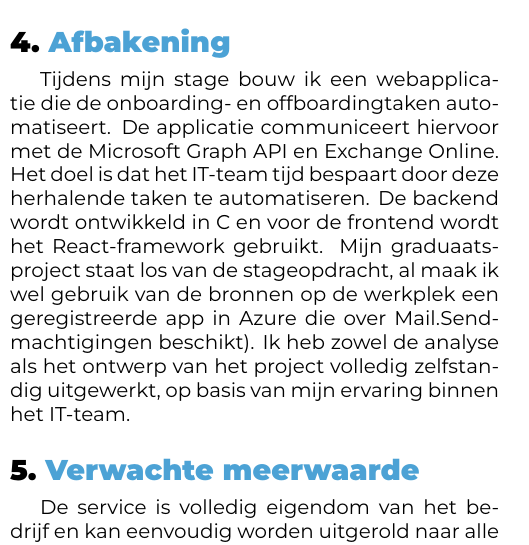
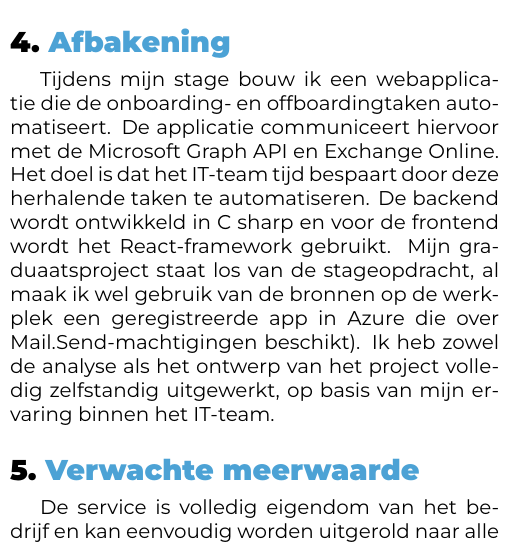
Before and after one commit to zaheralshikhkheder/GraduaatProject, a LaTeX document (voorstel/voorstel.tex, which reads voorstel/voorstel-inhoud.tex): part of one column of page 1 of 2, cut so that both start at the same text. Compiled offline with XeLaTeX.

Commit message:
Fix spelling of 'C#' in project description
Corrected the spelling of 'C#' to 'C sharp' in the project description.

```diff
--- a/voorstel/voorstel-inhoud.tex
+++ b/voorstel/voorstel-inhoud.tex
@@ -73,7 +73,7 @@ De service gaat geen persoonsgegevens verwerken, die gaat enkel de naam van de g
 % Toets voor jezelf: welke analyse en welk ontwerp maak jij zelf? Kan je daar
 % niets over schrijven, dan heb je een taak en geen project.
 
-Tijdens mijn stage bouw ik een webapplicatie die de onboarding- en offboardingtaken automatiseert. De applicatie communiceert hiervoor met de Microsoft Graph API en Exchange Online. Het doel is dat het IT-team tijd bespaart door deze herhalende taken te automatiseren. De backend wordt ontwikkeld in C# en voor de frontend wordt het React-framework gebruikt. Mijn graduaatsproject staat los van de stageopdracht, al maak ik wel gebruik van de bronnen op de werkplek een geregistreerde app in Azure die over Mail.Send-machtigingen beschikt).
+Tijdens mijn stage bouw ik een webapplicatie die de onboarding- en offboardingtaken automatiseert. De applicatie communiceert hiervoor met de Microsoft Graph API en Exchange Online. Het doel is dat het IT-team tijd bespaart door deze herhalende taken te automatiseren. De backend wordt ontwikkeld in C sharp en voor de frontend wordt het React-framework gebruikt. Mijn graduaatsproject staat los van de stageopdracht, al maak ik wel gebruik van de bronnen op de werkplek een geregistreerde app in Azure die over Mail.Send-machtigingen beschikt).
 Ik heb zowel de analyse als het ontwerp van het project volledig zelfstandig uitgewerkt, op basis van mijn ervaring binnen het IT-team.
 
 
```
